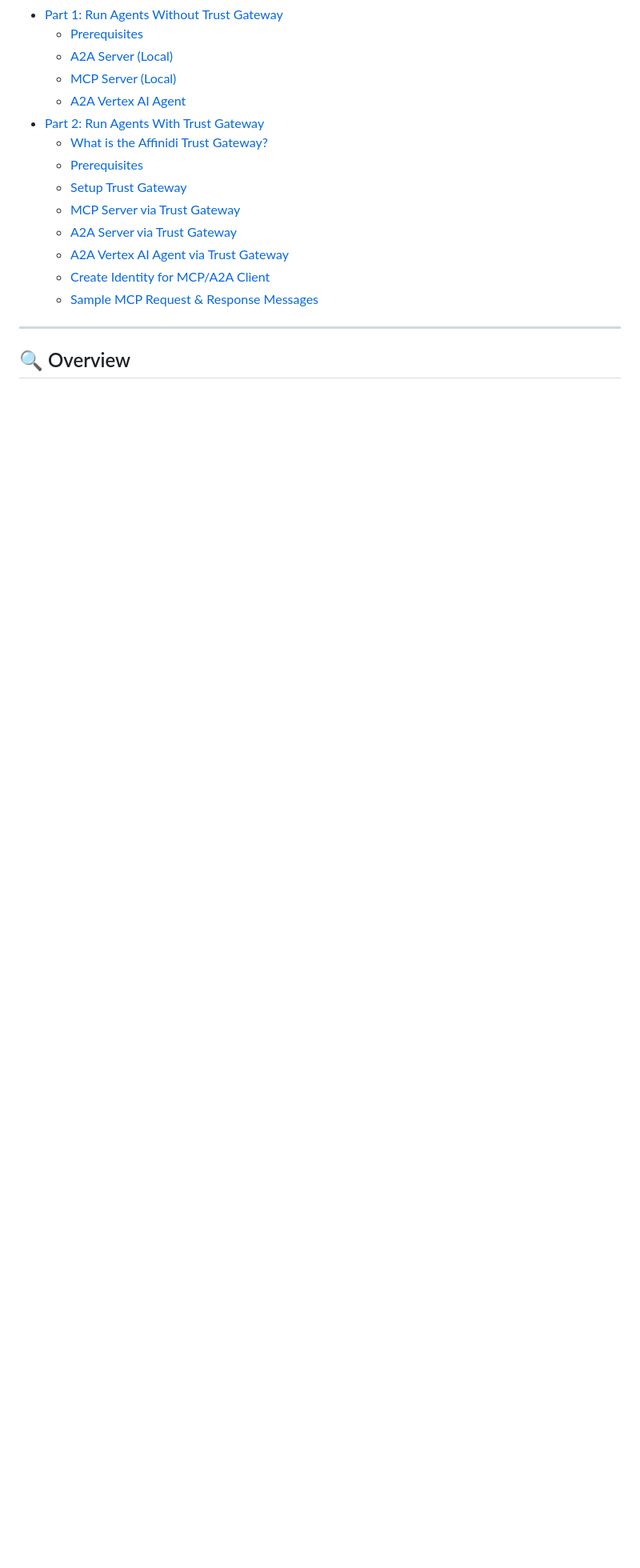
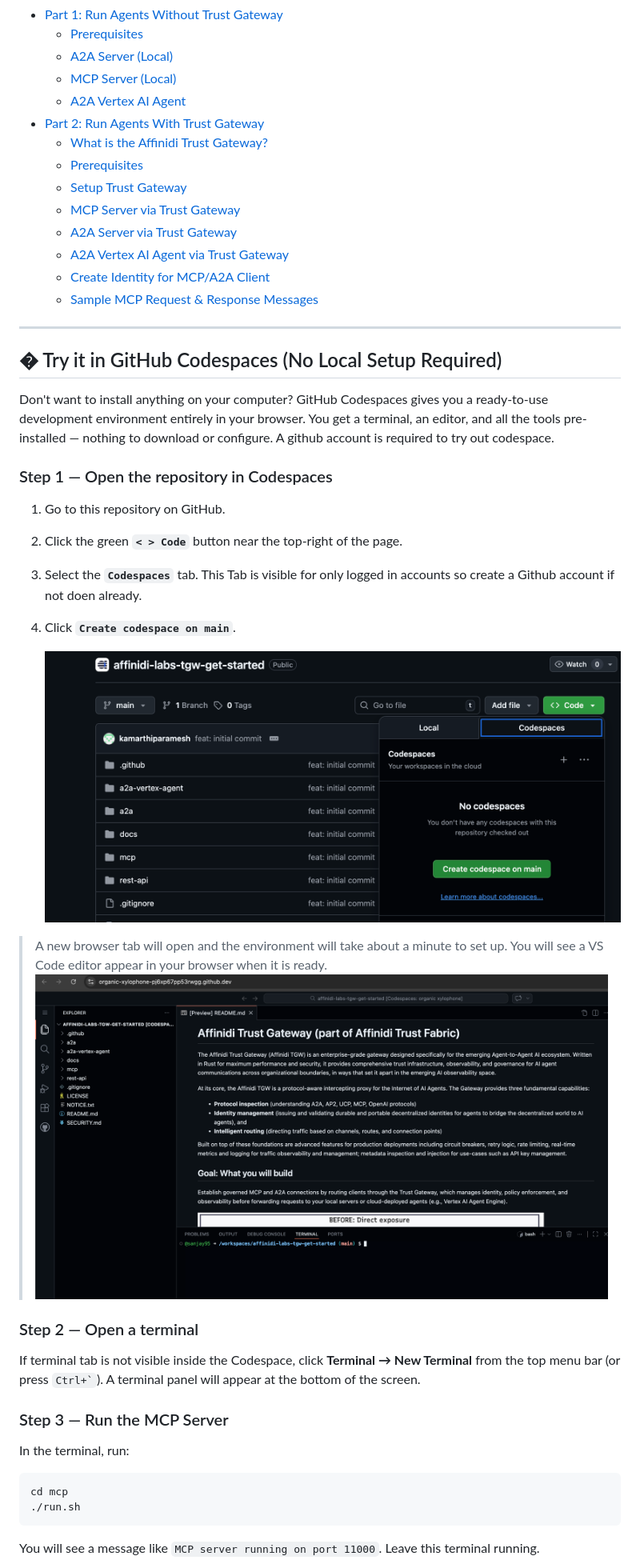
Before and after one commit to affinidi/affinidi-labs-tgw-get-started, a Markdown page: README.md, the part around one of its changes. Shown at 80% size. GitHub-like rendering; pictures changed too: docs/images/codespace-created.png (added), docs/images/select-codespace.png (added); blank space fills up the shorter version.

Commit message:
feat: adding instruction to run in codespace

````diff
--- a/README.md
+++ b/README.md
@@ -39,4 +40,34 @@ Establish governed MCP and A2A connections by routing clients through the Trust
 
 ---
 
-## 🔍 Overview
+## � Try it in GitHub Codespaces (No Local Setup Required)
+
+Don't want to install anything on your computer? GitHub Codespaces gives you a ready-to-use development environment entirely in your browser. You get a terminal, an editor, and all the tools pre-installed — nothing to download or configure. A github account is required to try out codespace.
+
+### Step 1 — Open the repository in Codespaces
+
+1. Go to this repository on GitHub.
+2. Click the green **`< > Code`** button near the top-right of the page.
+3. Select the **`Codespaces`** tab. This Tab is visible for only logged in accounts so create a Github account if not doen already.
+4. Click **`Create codespace on main`**.
+
+   ![alt text](/docs/images/select-codespace.png)
+
+> A new browser tab will open and the environment will take about a minute to set up. You will see a VS Code editor appear in your browser when it is ready.
+> ![alt text](/docs/images/codespace-created.png)
+
+### Step 2 — Open a terminal
+
+If terminal tab is not visible inside the Codespace, click **Terminal → New Terminal** from the top menu bar (or press `` Ctrl+` ``). A terminal panel will appear at the bottom of the screen.
+
+### Step 3 — Run the MCP Server
+
+In the terminal, run:
+
+```bash
+cd mcp
+./run.sh
+```
+
+You will see a message like `MCP server running on port 11000`. Leave this terminal running.
+
````
Also changed, not shown: other parts of README.md (+69 -0 lines), docs/images/ATG-codespace.png (added), docs/images/codespace-running.png (added), docs/images/codespace-url.png (added).
